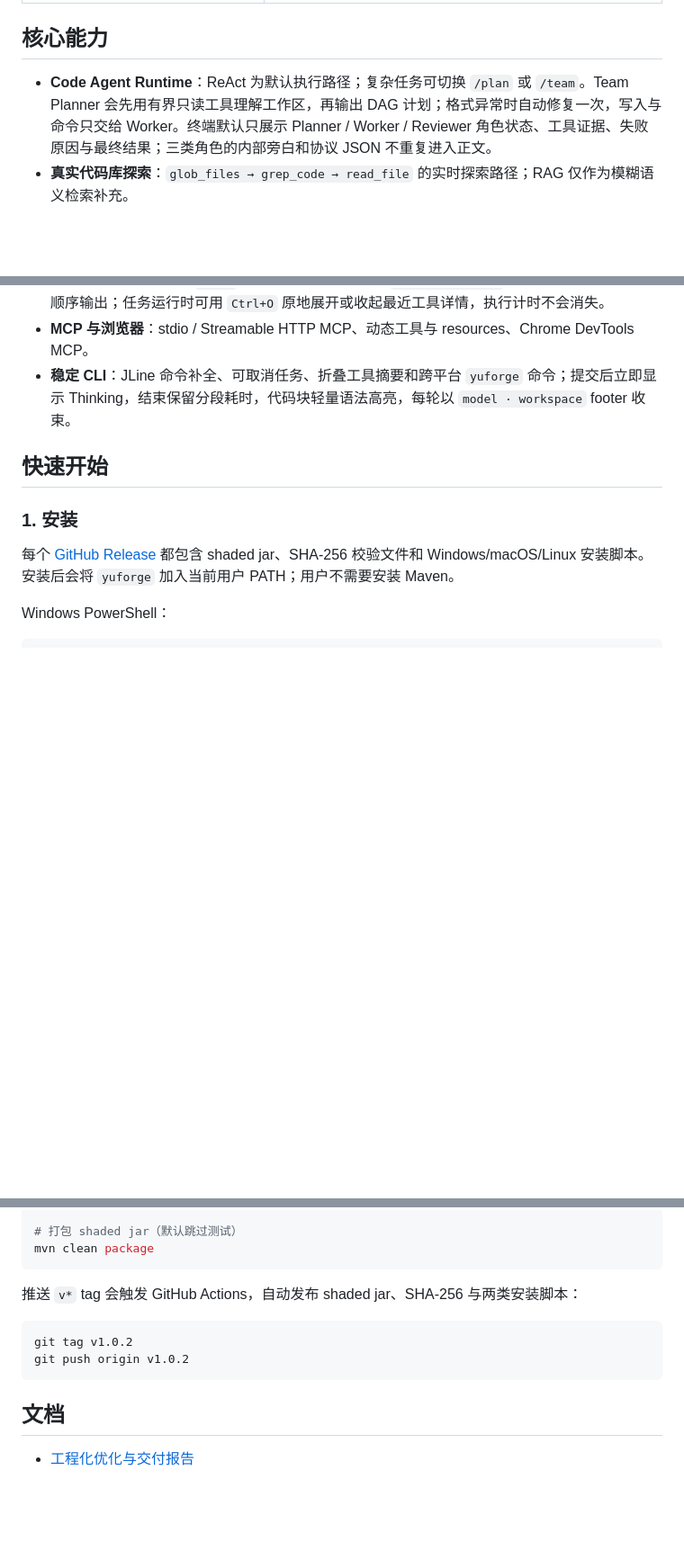
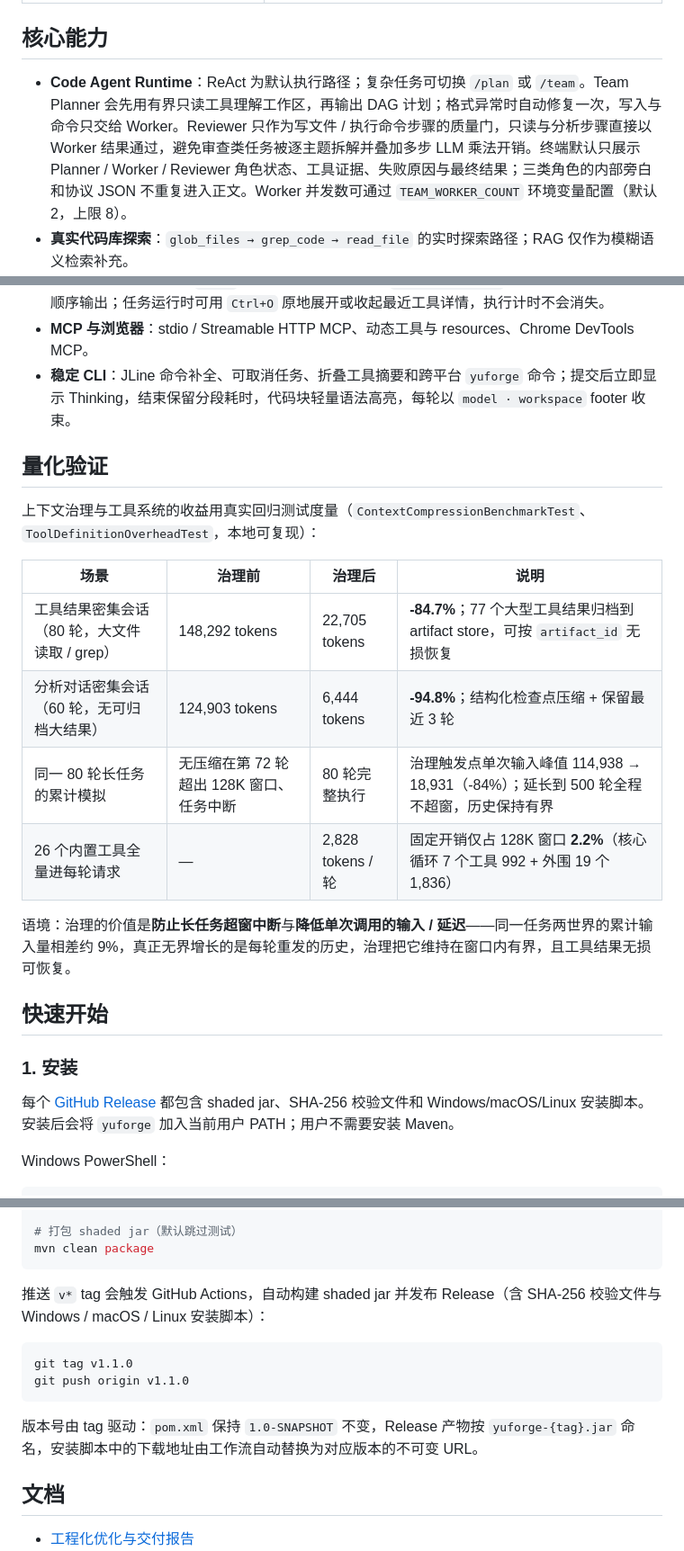
Before and after one commit to gxySkywalker/YuForge, a Markdown page: README.md, 3 parts joined by grey strips. Shown at 90% size. Drawn GitHub-style; blank space fills up the shorter version.

Commit message:
docs: add quantified validation section and release badges to README

````diff
--- a/README.md
+++ b/README.md
@@ -25,7 +29,7 @@
 
 ## 核心能力
 
-- **Code Agent Runtime**：ReAct 为默认执行路径；复杂任务可切换 `/plan` 或 `/team`。Team Planner 会先用有界只读工具理解工作区，再输出 DAG 计划；格式异常时自动修复一次，写入与命令只交给 Worker。终端默认只展示 Planner / Worker / Reviewer 角色状态、工具证据、失败原因与最终结果；三类角色的内部旁白和协议 JSON 不重复进入正文。
+- **Code Agent Runtime**：ReAct 为默认执行路径；复杂任务可切换 `/plan` 或 `/team`。Team Planner 会先用有界只读工具理解工作区，再输出 DAG 计划；格式异常时自动修复一次，写入与命令只交给 Worker。Reviewer 只作为写文件 / 执行命令步骤的质量门，只读与分析步骤直接以 Worker 结果通过，避免审查类任务被逐主题拆解并叠加多步 LLM 乘法开销。终端默认只展示 Planner / Worker / Reviewer 角色状态、工具证据、失败原因与最终结果；三类角色的内部旁白和协议 JSON 不重复进入正文。Worker 并发数可通过 `TEAM_WORKER_COUNT` 环境变量配置（默认 2，上限 8）。
 - **真实代码库探索**：`glob_files → grep_code → read_file` 的实时探索路径；RAG 仅作为模糊语义检索补充。
 - **长上下文与记忆**：工具结果归档恢复、结构化压缩、项目级 `YUFORGE.md`、长期记忆和 checkpoint 会话恢复。
 - **安全工具调用**：工作区信任、HITL、PathGuard、CommandGuard、审计日志与 Prompt Injection 防护。
@@ -35,6 +39,19 @@
 - **可感知的工具进度**：构建、测试和命令执行期间按真实完成事件显示 `0/N → 1/N → N/N` 与动态耗时，完成后保留终态；`/team` 的并行步骤也持续显示 `completed/total`，Worker 详情仍按计划顺序输出；任务运行时可用 `Ctrl+O` 原地展开或收起最近工具详情，执行计时不会消失。
 - **MCP 与浏览器**：stdio / Streamable HTTP MCP、动态工具与 resources、Chrome DevTools MCP。
 - **稳定 CLI**：JLine 命令补全、可取消任务、折叠工具摘要和跨平台 `yuforge` 命令；提交后立即显示 Thinking，结束保留分段耗时，代码块轻量语法高亮，每轮以 `model · workspace` footer 收束。
+
+## 量化验证
+
+上下文治理与工具系统的收益用真实回归测试度量（`ContextCompressionBenchmarkTest`、`ToolDefinitionOverheadTest`，本地可复现）：
+
+| 场景 | 治理前 | 治理后 | 说明 |
+| --- | --- | --- | --- |
+| 工具结果密集会话（80 轮，大文件读取 / grep） | 148,292 tokens | 22,705 tokens | **-84.7%**；77 个大型工具结果归档到 artifact store，可按 `artifact_id` 无损恢复 |
+| 分析对话密集会话（60 轮，无可归档大结果） | 124,903 tokens | 6,444 tokens | **-94.8%**；结构化检查点压缩 + 保留最近 3 轮 |
+| 同一 80 轮长任务的累计模拟 | 无压缩在第 72 轮超出 128K 窗口、任务中断 | 80 轮完整执行 | 治理触发点单次输入峰值 114,938 → 18,931（-84%）；延长到 500 轮全程不超窗，历史保持有界 |
+| 26 个内置工具全量进每轮请求 | — | 2,828 tokens / 轮 | 固定开销仅占 128K 窗口 **2.2%**（核心循环 7 个工具 992 + 外围 19 个 1,836） |
+
+语境：治理的价值是**防止长任务超窗中断**与**降低单次调用的输入 / 延迟**——同一任务两世界的累计输入量相差约 9%，真正无界增长的是每轮重发的历史，治理把它维持在窗口内有界，且工具结果无损可恢复。
 
 ## 快速开始
 
@@ -243,12 +260,14 @@ mvn test -DskipTests=false
 mvn clean package
 ```
 
-推送 `v*` tag 会触发 GitHub Actions，自动发布 shaded jar、SHA-256 与两类安装脚本：
+推送 `v*` tag 会触发 GitHub Actions，自动构建 shaded jar 并发布 Release（含 SHA-256 校验文件与 Windows / macOS / Linux 安装脚本）：
 
 ```bash
-git tag v1.0.2
-git push origin v1.0.2
+git tag v1.1.0
+git push origin v1.1.0
 ```
+
+版本号由 tag 驱动：`pom.xml` 保持 `1.0-SNAPSHOT` 不变，Release 产物按 `yuforge-{tag}.jar` 命名，安装脚本中的下载地址由工作流自动替换为对应版本的不可变 URL。
 
 ## 文档
 
````
Also changed, not shown: other parts of README.md (+4 -0 lines).
